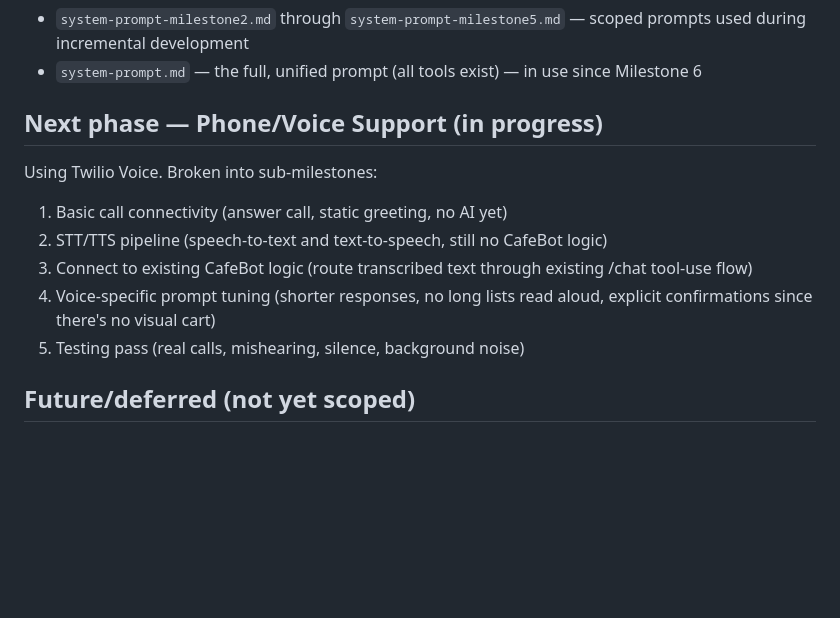
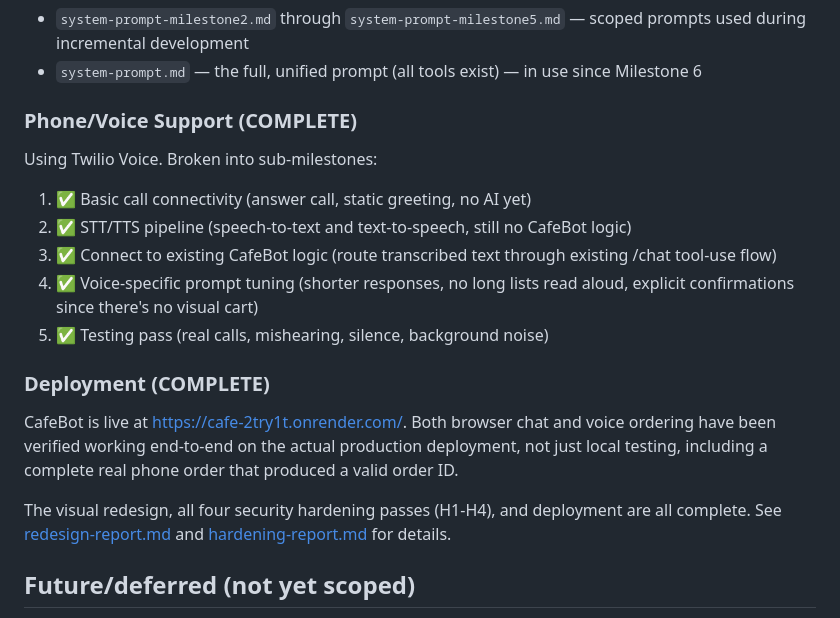
Before and after one commit to nmajeedwork/Cafe-2try1t, a Markdown page: docs/project-instructions.md, the part around the change. GitHub-like rendering; blank space fills up the shorter version.

Commit message:
docs: mark phone/voice support and deployment complete
CafeBot is live at https://cafe-2try1t.onrender.com/, with browser chat
and voice ordering both verified end-to-end on the production deployment
(including a real phone order producing a valid order ID). Redesign, all
four hardening passes, and deployment are complete.

Co-Authored-By: Claude Sonnet 5 <noreply@anthropic.com>

```diff
--- a/docs/project-instructions.md
+++ b/docs/project-instructions.md
@@ -51,15 +51,21 @@ Nmajeed is building an AI ordering agent ("CafeBot") for a café called 2try1t,
 * `system-prompt-milestone2.md` through `system-prompt-milestone5.md` — scoped prompts used during incremental development
 * `system-prompt.md` — the full, unified prompt (all tools exist) — in use since Milestone 6
 
-## Next phase — Phone/Voice Support (in progress)
+### Phone/Voice Support (COMPLETE)
 
 Using Twilio Voice. Broken into sub-milestones:
 
-1. Basic call connectivity (answer call, static greeting, no AI yet)
-2. STT/TTS pipeline (speech-to-text and text-to-speech, still no CafeBot logic)
-3. Connect to existing CafeBot logic (route transcribed text through existing /chat tool-use flow)
-4. Voice-specific prompt tuning (shorter responses, no long lists read aloud, explicit confirmations since there's no visual cart)
-5. Testing pass (real calls, mishearing, silence, background noise)
+1. ✅ Basic call connectivity (answer call, static greeting, no AI yet)
+2. ✅ STT/TTS pipeline (speech-to-text and text-to-speech, still no CafeBot logic)
+3. ✅ Connect to existing CafeBot logic (route transcribed text through existing /chat tool-use flow)
+4. ✅ Voice-specific prompt tuning (shorter responses, no long lists read aloud, explicit confirmations since there's no visual cart)
+5. ✅ Testing pass (real calls, mishearing, silence, background noise)
+
+### Deployment (COMPLETE)
+
+CafeBot is live at https://cafe-2try1t.onrender.com/. Both browser chat and voice ordering have been verified working end-to-end on the actual production deployment, not just local testing, including a complete real phone order that produced a valid order ID.
+
+The visual redesign, all four security hardening passes (H1-H4), and deployment are all complete. See [redesign-report.md](redesign-report.md) and [hardening-report.md](hardening-report.md) for details.
 
 ## Future/deferred (not yet scoped)
 
```
